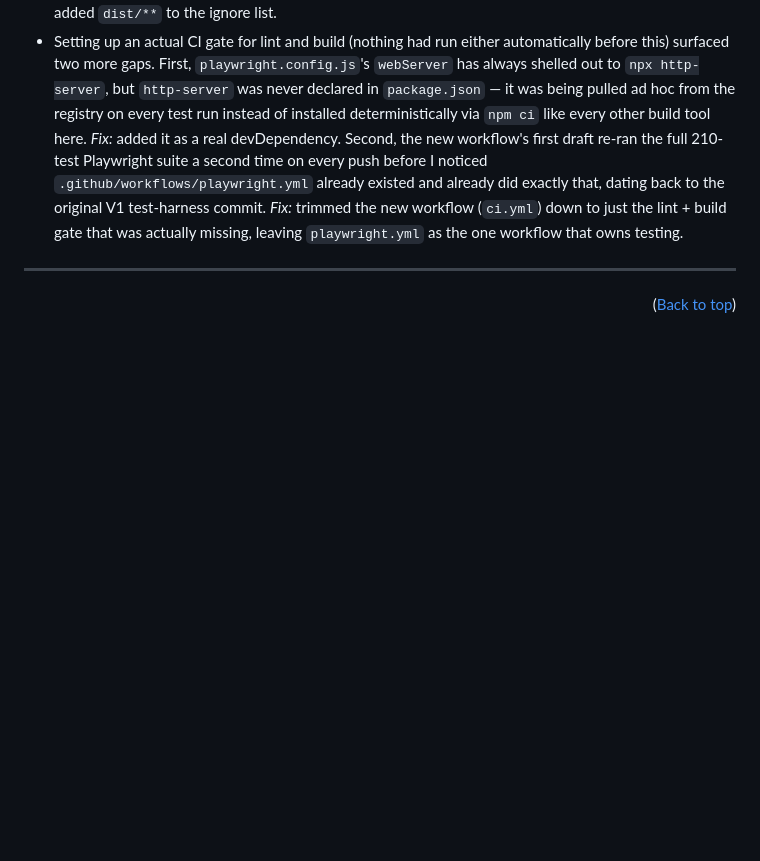
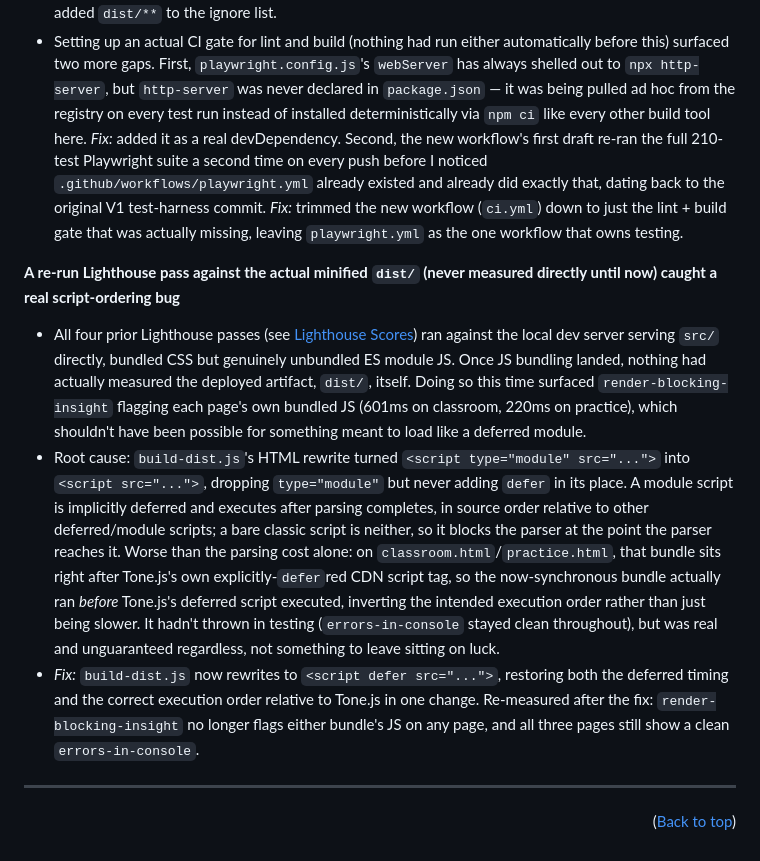
Before and after one commit to StockoL/solfaic, a Markdown page: docs/development-log.md, the part around the change. Rendered like a GitHub page; blank space fills up the shorter version.

```diff
--- a/docs/development-log.md
+++ b/docs/development-log.md
@@ -103,6 +103,12 @@ The "Video coming soon" placeholder has also been deleted from each Level Guide
 - That fix let `dist/` exist for the first time in a build that actually completed. Running `npm run lint` with it present immediately threw ~400 `no-undef` errors: `eslint.config.js`'s `ignores` list predated `dist/` ever being a real, populated directory, so ESLint's default rule set, which applies to any JS file not explicitly excluded, was parsing the minified, bundled output in `dist/js/*.min.js` as if it were authored source and flagging every browser global (`Tone`, `document`, `window`) it couldn't resolve. _Fix:_ added `dist/**` to the ignore list.
 - Setting up an actual CI gate for lint and build (nothing had run either automatically before this) surfaced two more gaps. First, `playwright.config.js`'s `webServer` has always shelled out to `npx http-server`, but `http-server` was never declared in `package.json` — it was being pulled ad hoc from the registry on every test run instead of installed deterministically via `npm ci` like every other build tool here. _Fix:_ added it as a real devDependency. Second, the new workflow's first draft re-ran the full 210-test Playwright suite a second time on every push before I noticed `.github/workflows/playwright.yml` already existed and already did exactly that, dating back to the original V1 test-harness commit. _Fix:_ trimmed the new workflow (`ci.yml`) down to just the lint + build gate that was actually missing, leaving `playwright.yml` as the one workflow that owns testing.
 
+**A re-run Lighthouse pass against the actual minified `dist/` (never measured directly until now) caught a real script-ordering bug**
+
+- All four prior Lighthouse passes (see [Lighthouse Scores](testing.md#4-lighthouse-scores)) ran against the local dev server serving `src/` directly, bundled CSS but genuinely unbundled ES module JS. Once JS bundling landed, nothing had actually measured the deployed artifact, `dist/`, itself. Doing so this time surfaced `render-blocking-insight` flagging each page's own bundled JS (601ms on classroom, 220ms on practice), which shouldn't have been possible for something meant to load like a deferred module.
+- Root cause: `build-dist.js`'s HTML rewrite turned `<script type="module" src="...">` into `<script src="...">`, dropping `type="module"` but never adding `defer` in its place. A module script is implicitly deferred and executes after parsing completes, in source order relative to other deferred/module scripts; a bare classic script is neither, so it blocks the parser at the point the parser reaches it. Worse than the parsing cost alone: on `classroom.html`/`practice.html`, that bundle sits right after Tone.js's own explicitly-`defer`red CDN script tag, so the now-synchronous bundle actually ran *before* Tone.js's deferred script executed, inverting the intended execution order rather than just being slower. It hadn't thrown in testing (`errors-in-console` stayed clean throughout), but was real and unguaranteed regardless, not something to leave sitting on luck.
+- _Fix:_ `build-dist.js` now rewrites to `<script defer src="...">`, restoring both the deferred timing and the correct execution order relative to Tone.js in one change. Re-measured after the fix: `render-blocking-insight` no longer flags either bundle's JS on any page, and all three pages still show a clean `errors-in-console`.
+
 ---
 
 <p align="right">(<a href="#top">Back to top</a>)</p>
```
Also changed, not shown: README.md (+2 -2 lines), docs/testing.md (+9 -7 lines).
